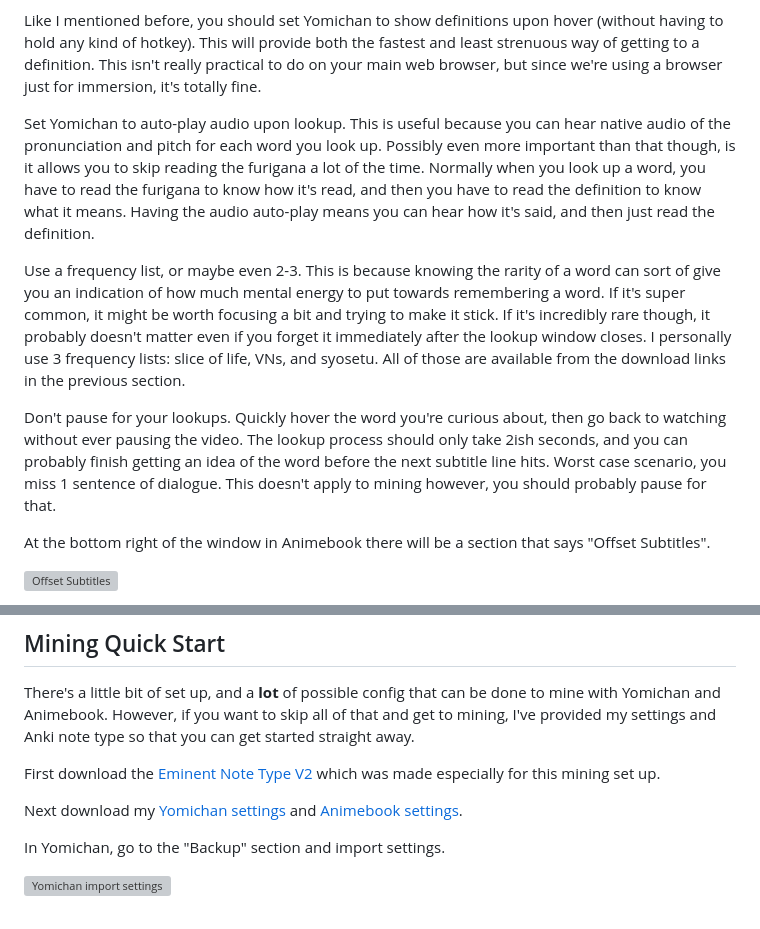
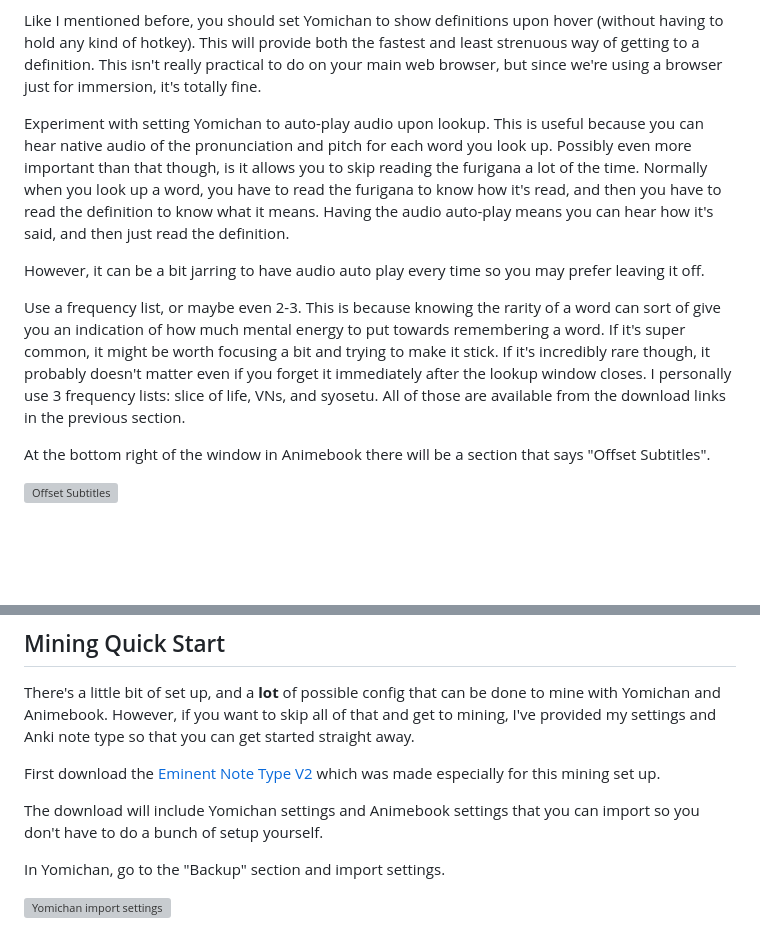
Before and after one commit to cademcniven/cademcniven.com-dev, a Markdown page: src/posts/20210703.md, 2 parts joined by grey strips. Drawn GitHub-style; blank space fills up the shorter version; grey boxes are pictures that could not be loaded.

```diff
--- a/src/posts/20210703.md
+++ b/src/posts/20210703.md
@@ -84,11 +74,11 @@ I've personally found that dictionary lookups are one of the most annoying parts
 
 Like I mentioned before, you should set Yomichan to show definitions upon hover (without having to hold any kind of hotkey). This will provide both the fastest and least strenuous way of getting to a definition. This isn't really practical to do on your main web browser, but since we're using a browser just for immersion, it's totally fine.
 
-Set Yomichan to auto-play audio upon lookup. This is useful because you can hear native audio of the pronunciation and pitch for each word you look up. Possibly even more important than that though, is it allows you to skip reading the furigana a lot of the time. Normally when you look up a word, you have to read the furigana to know how it's read, and then you have to read the definition to know what it means. Having the audio auto-play means you can hear how it's said, and then just read the definition.
+Experiment with setting Yomichan to auto-play audio upon lookup. This is useful because you can hear native audio of the pronunciation and pitch for each word you look up. Possibly even more important than that though, is it allows you to skip reading the furigana a lot of the time. Normally when you look up a word, you have to read the furigana to know how it's read, and then you have to read the definition to know what it means. Having the audio auto-play means you can hear how it's said, and then just read the definition.
+
+However, it can be a bit jarring to have audio auto play every time so you may prefer leaving it off.
 
 Use a frequency list, or maybe even 2-3. This is because knowing the rarity of a word can sort of give you an indication of how much mental energy to put towards remembering a word. If it's super common, it might be worth focusing a bit and trying to make it stick. If it's incredibly rare though, it probably doesn't matter even if you forget it immediately after the lookup window closes. I personally use 3 frequency lists: slice of life, VNs, and syosetu. All of those are available from the download links in the previous section.
-
-Don't pause for your lookups. Quickly hover the word you're curious about, then go back to watching without ever pausing the video. The lookup process should only take 2ish seconds, and you can probably finish getting an idea of the word before the next subtitle line hits. Worst case scenario, you miss 1 sentence of dialogue. This doesn't apply to mining however, you should probably pause for that.
 
 At the bottom right of the window in Animebook there will be a section that says "Offset Subtitles".
 
@@ -104,7 +94,7 @@ There's a little bit of set up, and a **lot** of possible config that can be don
 
 First download the [Eminent Note Type V2](/projects/notetype2) which was made especially for this mining set up.
 
-Next download my [Yomichan settings](https://mega.nz/file/qBUkVaCD#9hJyeOCLHacjagScnV0syNA7npjJPhAW3x4xaRd-diM) and [Animebook settings](https://mega.nz/file/mB9mBbrL#AUzdAT7uRrYYCrcEbMfyXTTpMvOqAlvVARA1wMKfXxs).
+The download will include Yomichan settings and Animebook settings that you can import so you don't have to do a bunch of setup yourself.
 
 In Yomichan, go to the "Backup" section and import settings.
 
```
Also changed, not shown: other parts of src/posts/20210703.md (+8 -57 lines).
